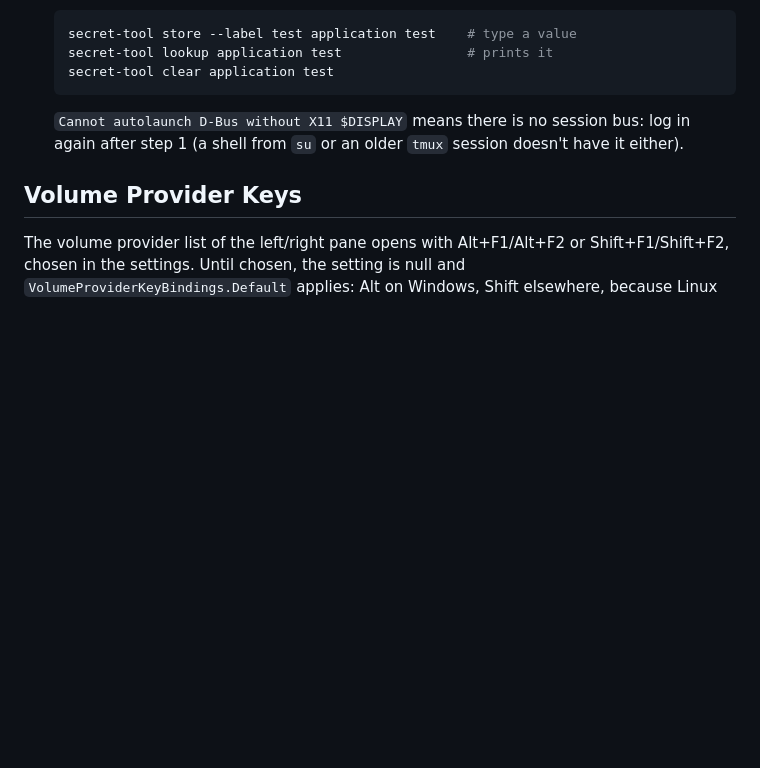
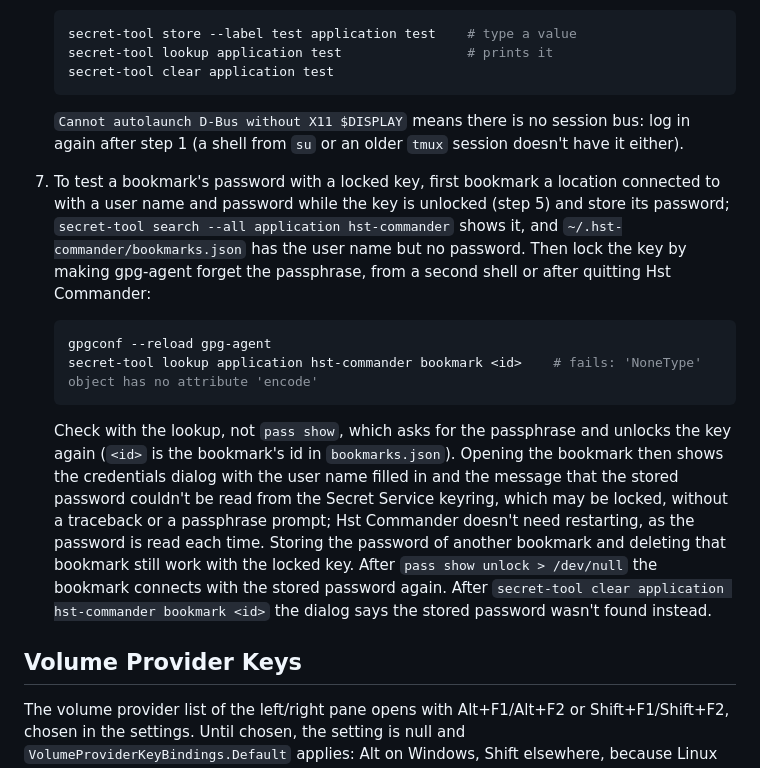
Before and after one commit to henrikstengaard/hst-commander, a Markdown page: docs/volumes.md, the part around the change. Drawn GitHub-style; blank space fills up the shorter version.

Commit message:
Describe testing bookmark passwords with a locked key
Co-Authored-By: Claude Opus 5.5 <noreply@anthropic.com>

````diff
--- a/docs/volumes.md
+++ b/docs/volumes.md
@@ -209,6 +209,15 @@ Without a desktop there is no keyring, so `secret-tool` fails and bookmarks can'
 
    `Cannot autolaunch D-Bus without X11 $DISPLAY` means there is no session bus: log in again after step 1 (a shell from `su` or an older `tmux` session doesn't have it either).
 
+7. To test a bookmark's password with a locked key, first bookmark a location connected to with a user name and password while the key is unlocked (step 5) and store its password; `secret-tool search --all application hst-commander` shows it, and `~/.hst-commander/bookmarks.json` has the user name but no password. Then lock the key by making gpg-agent forget the passphrase, from a second shell or after quitting Hst Commander:
+
+   ```sh
+   gpgconf --reload gpg-agent
+   secret-tool lookup application hst-commander bookmark <id>    # fails: 'NoneType' object has no attribute 'encode'
+   ```
+
+   Check with the lookup, not `pass show`, which asks for the passphrase and unlocks the key again (`<id>` is the bookmark's id in `bookmarks.json`). Opening the bookmark then shows the credentials dialog with the user name filled in and the message that the stored password couldn't be read from the Secret Service keyring, which may be locked, without a traceback or a passphrase prompt; Hst Commander doesn't need restarting, as the password is read each time. Storing the password of another bookmark and deleting that bookmark still work with the locked key. After `pass show unlock > /dev/null` the bookmark connects with the stored password again. After `secret-tool clear application hst-commander bookmark <id>` the dialog says the stored password wasn't found instead.
+
 ## Volume Provider Keys
 
 The volume provider list of the left/right pane opens with Alt+F1/Alt+F2 or Shift+F1/Shift+F2, chosen in the settings. Until chosen, the setting is null and `VolumeProviderKeyBindings.Default` applies: Alt on Windows, Shift elsewhere, because Linux desktops take Alt+F1/Alt+F2 and macOS terminals only send Alt with Option set as Meta. Choosing the keys already in effect keeps the setting unset.
````
